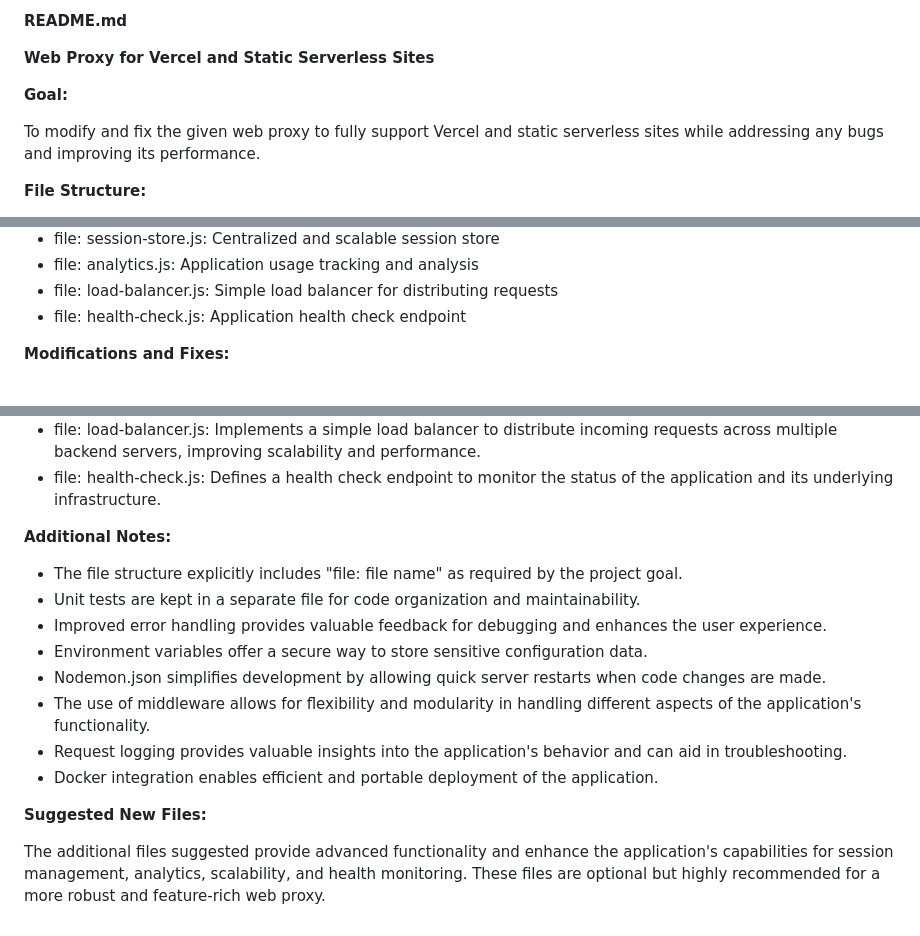
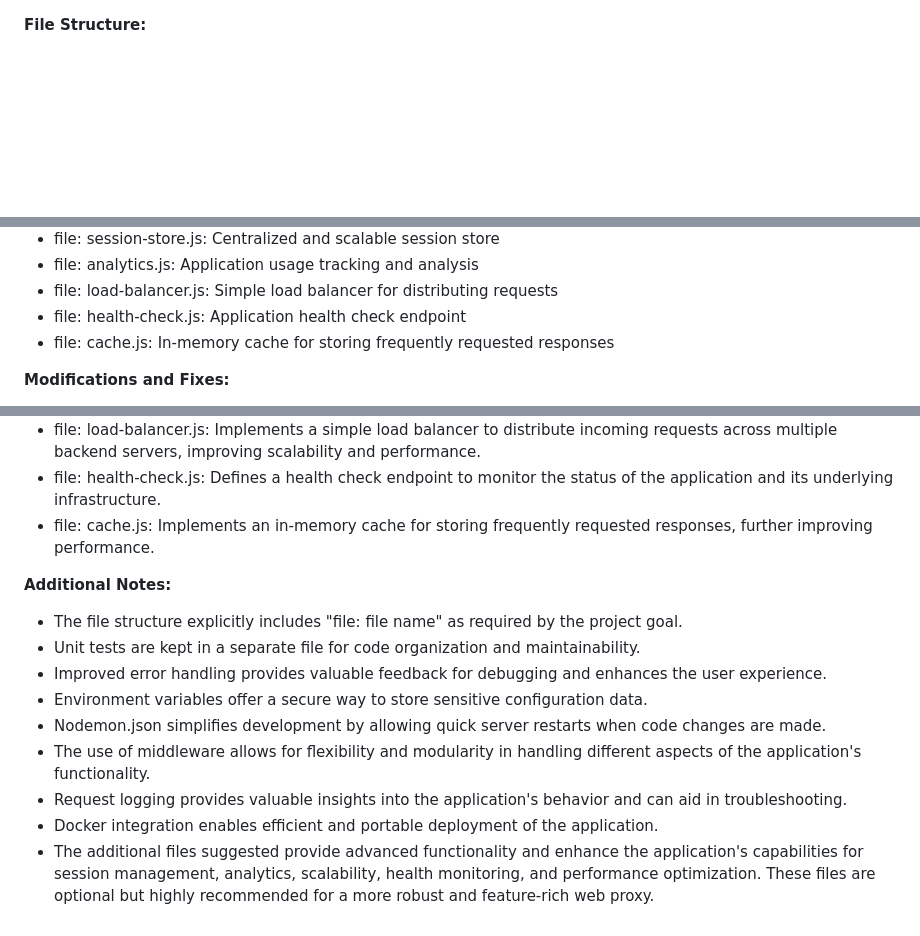
Before and after one commit to Genera1Developer/Project-Auto, a Markdown page: README.md, 3 parts joined by grey strips. GitHub-like rendering; blank space fills up the shorter version.

Commit message:
Project Auto | Auto modified README.md

```diff
--- a/README.md
+++ b/README.md
@@ -1,11 +1,3 @@
-**README.md**
-
-**Web Proxy for Vercel and Static Serverless Sites**
-
-**Goal:**
-
-To modify and fix the given web proxy to fully support Vercel and static serverless sites while addressing any bugs and improving its performance.
-
 **File Structure:**
 
 - file: README.md: Project documentation, file structure overview, and new file suggestions
@@ -25,6 +17,7 @@ To modify and fix the given web proxy to fully support Vercel and static serverl
 - file: analytics.js: Application usage tracking and analysis
 - file: load-balancer.js: Simple load balancer for distributing requests
 - file: health-check.js: Application health check endpoint
+- file: cache.js: In-memory cache for storing frequently requested responses
 
 **Modifications and Fixes:**
 
@@ -47,6 +40,7 @@ To modify and fix the given web proxy to fully support Vercel and static serverl
 - file: analytics.js: Contains logic for tracking and analyzing application usage, providing valuable insights for optimization and decision-making.
 - file: load-balancer.js: Implements a simple load balancer to distribute incoming requests across multiple backend servers, improving scalability and performance.
 - file: health-check.js: Defines a health check endpoint to monitor the status of the application and its underlying infrastructure.
+- file: cache.js: Implements an in-memory cache for storing frequently requested responses, further improving performance.
 
 **Additional Notes:**
 
@@ -58,7 +52,4 @@ To modify and fix the given web proxy to fully support Vercel and static serverl
 * The use of middleware allows for flexibility and modularity in handling different aspects of the application's functionality.
 * Request logging provides valuable insights into the application's behavior and can aid in troubleshooting.
 * Docker integration enables efficient and portable deployment of the application.
-
-**Suggested New Files:**
-
-The additional files suggested provide advanced functionality and enhance the application's capabilities for session management, analytics, scalability, and health monitoring. These files are optional but highly recommended for a more robust and feature-rich web proxy.
+* The additional files suggested provide advanced functionality and enhance the application's capabilities for session management, analytics, scalability, health monitoring, and performance optimization. These files are optional but highly recommended for a more robust and feature-rich web proxy.
```
